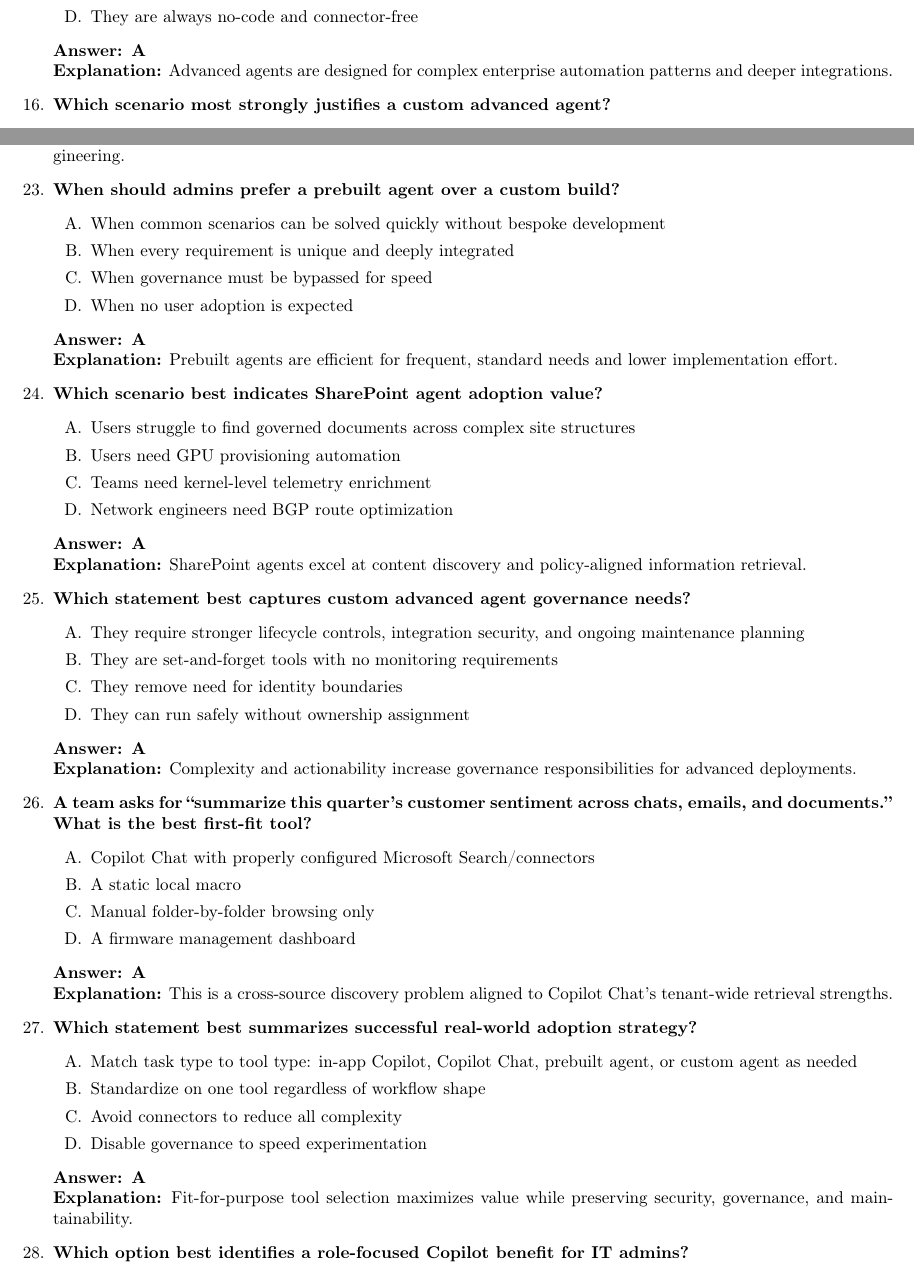
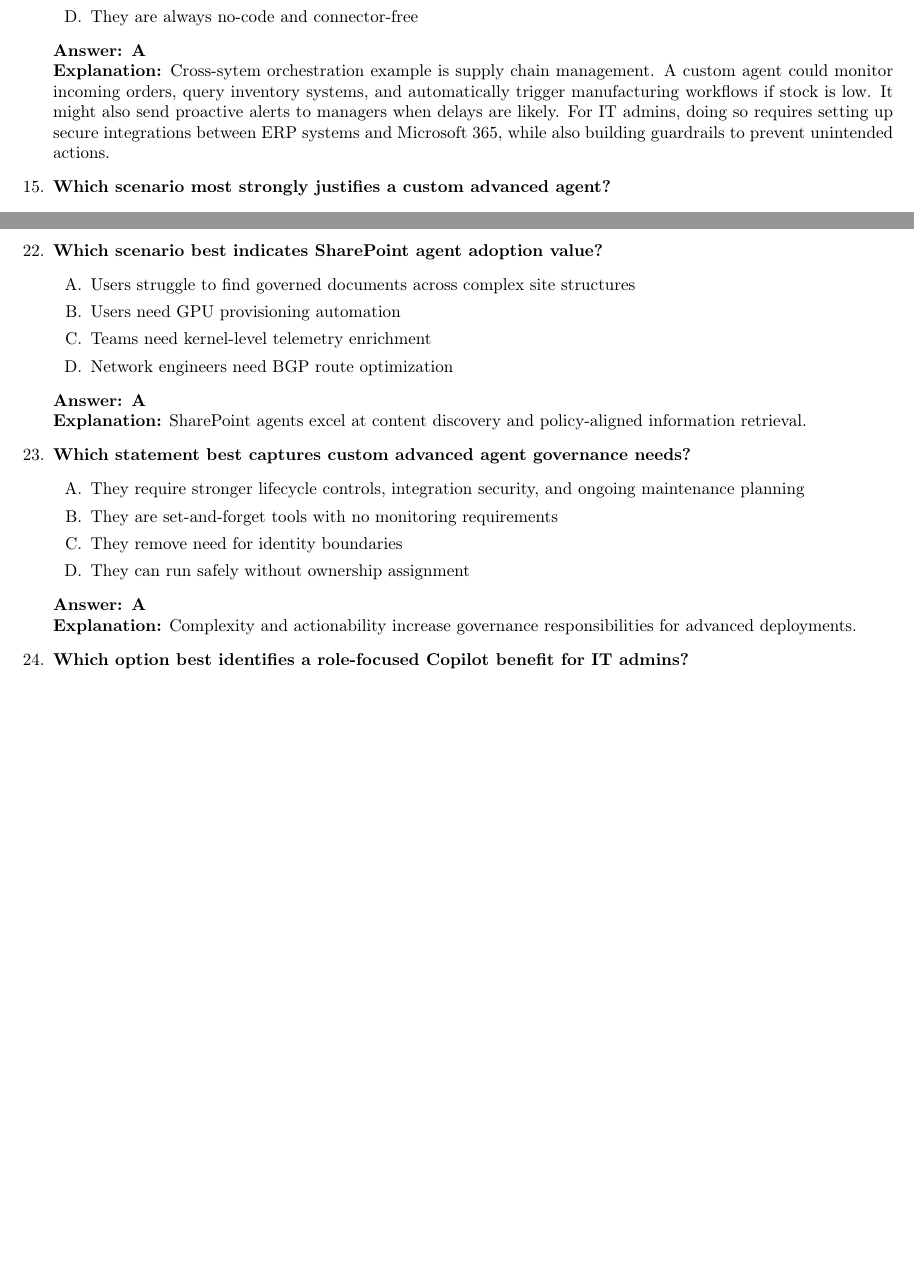
Before and after one commit to ginow/ab-900, a LaTeX document (main.tex): two parts of pages 84 and 86 of 87 before the commit and two parts of pages 84 and 86 of 86 after it, joined at a grey line, cut so that both start at the same text, the shorter picture padded with empty space. Compiled offline with pdfLaTeX.

Commit message:
4 completed

```diff
--- a/main.tex
+++ b/main.tex
@@ -3729,7 +3719,7 @@
   \item They are always no-code and connector-free
 \end{enumerate}
 \textbf{Answer: A}\\
-\textbf{Explanation:} Advanced agents are designed for complex enterprise automation patterns and deeper integrations.
+\textbf{Explanation:} Cross-sytem orchestration example is supply chain management. A custom agent could monitor incoming orders, query inventory systems, and automatically trigger manufacturing workflows if stock is low. It might also send proactive alerts to managers when delays are likely. For IT admins, doing so requires setting up secure integrations between ERP systems and Microsoft 365, while also building guardrails to prevent unintended actions.
 
 \item \textbf{Which scenario most strongly justifies a custom advanced agent?}
 \begin{enumerate}[label=\Alph*.]
@@ -3801,16 +3791,6 @@
 \textbf{Answer: A}\\
 \textbf{Explanation:} High-complexity orchestration with transactional guarantees usually requires advanced agent engineering.
 
-\item \textbf{When should admins prefer a prebuilt agent over a custom build?}
-\begin{enumerate}[label=\Alph*.]
-  \item When common scenarios can be solved quickly without bespoke development
-  \item When every requirement is unique and deeply integrated
-  \item When governance must be bypassed for speed
-  \item When no user adoption is expected
-\end{enumerate}
-\textbf{Answer: A}\\
-\textbf{Explanation:} Prebuilt agents are efficient for frequent, standard needs and lower implementation effort.
-
 \item \textbf{Which scenario best indicates SharePoint agent adoption value?}
 \begin{enumerate}[label=\Alph*.]
   \item Users struggle to find governed documents across complex site structures
@@ -3831,26 +3811,6 @@
 \textbf{Answer: A}\\
 \textbf{Explanation:} Complexity and actionability increase governance responsibilities for advanced deployments.
 
-\item \textbf{A team asks for ``summarize this quarter’s customer sentiment across chats, emails, and documents.'' What is the best first-fit tool?}
-\begin{enumerate}[label=\Alph*.]
-  \item Copilot Chat with properly configured Microsoft Search/connectors
-  \item A static local macro
-  \item Manual folder-by-folder browsing only
-  \item A firmware management dashboard
-\end{enumerate}
-\textbf{Answer: A}\\
-\textbf{Explanation:} This is a cross-source discovery problem aligned to Copilot Chat’s tenant-wide retrieval strengths.
-
-\item \textbf{Which statement best summarizes successful real-world adoption strategy?}
-\begin{enumerate}[label=\Alph*.]
-  \item Match task type to tool type: in-app Copilot, Copilot Chat, prebuilt agent, or custom agent as needed
-  \item Standardize on one tool regardless of workflow shape
-  \item Avoid connectors to reduce all complexity
-  \item Disable governance to speed experimentation
-\end{enumerate}
-\textbf{Answer: A}\\
-\textbf{Explanation:} Fit-for-purpose tool selection maximizes value while preserving security, governance, and maintainability.
-
 \item \textbf{Which option best identifies a role-focused Copilot benefit for IT admins?}
 \begin{enumerate}[label=\Alph*.]
   \item Helping users self-serve insights to reduce repetitive support burden
```
Also changed, not shown: AB-900.pdf, main.tex (14 more changed lines).
